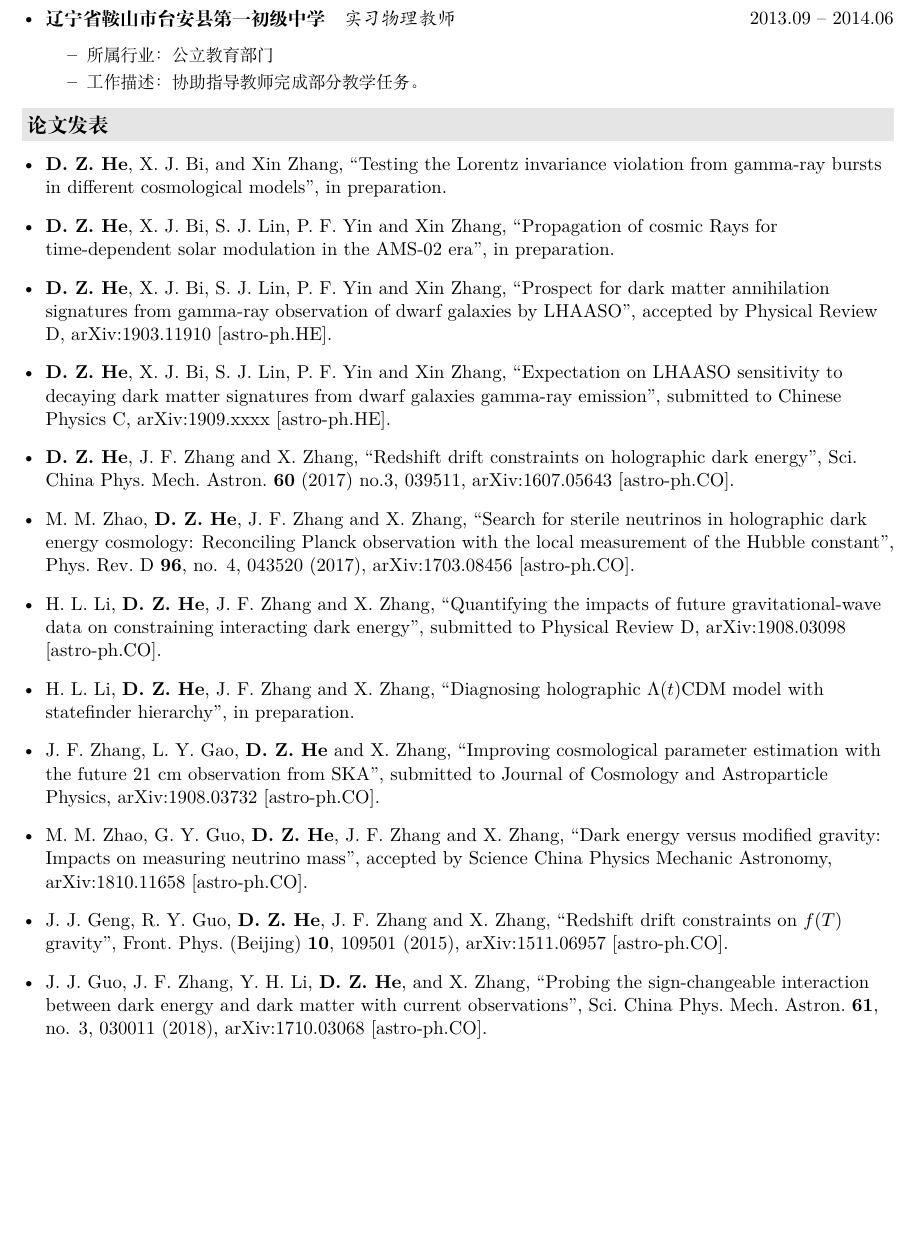
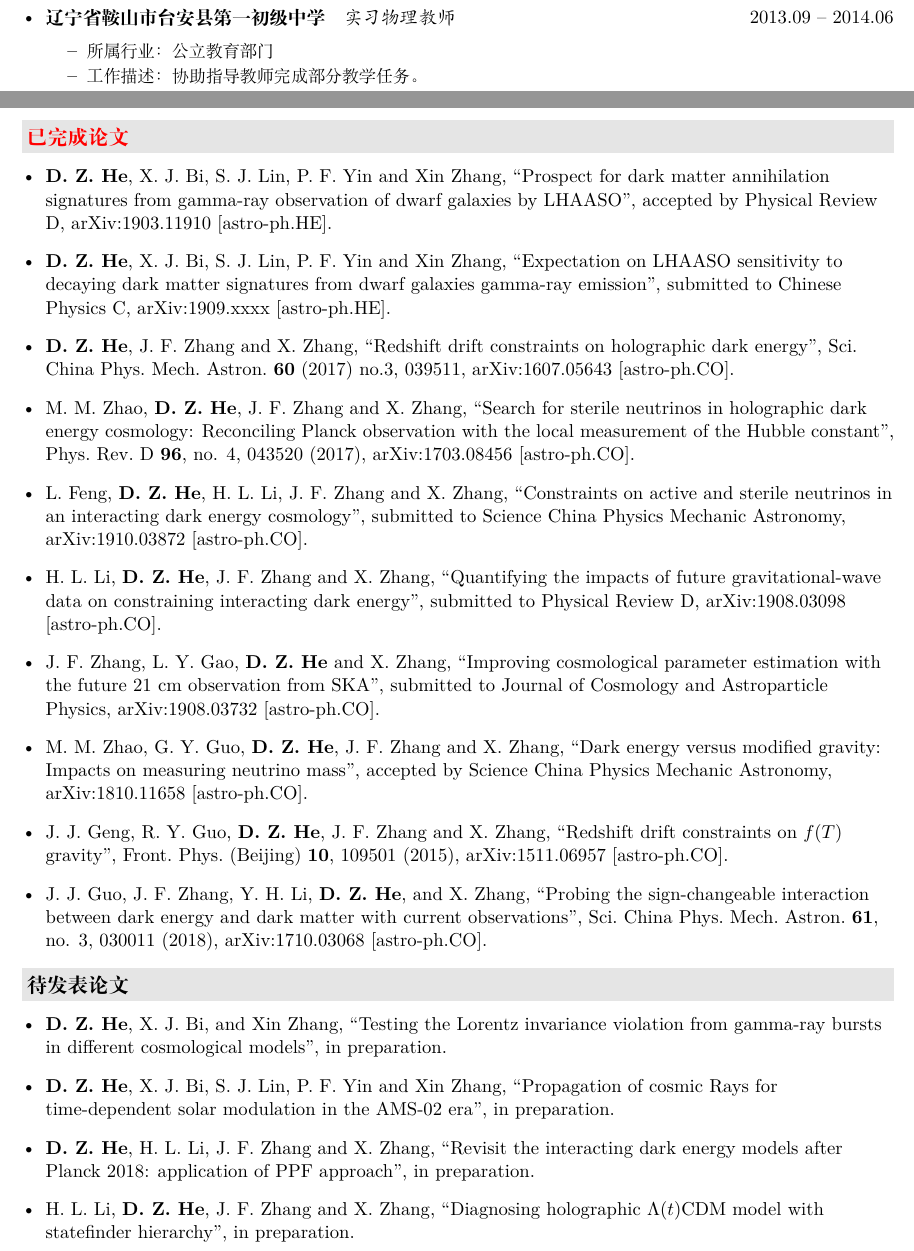
Before and after one commit to hedongze0728/chinese-cv, a LaTeX CV (resume.tex, which reads description/publications.tex, description/to-publication.tex): part of page 2 of 2 before the commit and two parts of pages 1 and 2 of 2 after it, the two joined at a grey line, cut so that both start at the same text, the shorter picture padded with empty space. Compiled offline with XeLaTeX.

Commit message:
change the publication

```diff
--- a/description/publications.tex
+++ b/description/publications.tex
@@ -1,8 +1,5 @@
-\resheading{论文发表}
+\resheading{\href{https://inspirehep.net/search?p=find+a+dong-ze+he}{已完成论文}}
   \begin{itemize}[leftmargin=*]
-    \item \textbf{D.~Z.~He}, X.~J. Bi, and Xin Zhang, ``Testing the Lorentz invariance violation from gamma-ray bursts in different cosmological models", in preparation.
-
-    \item \textbf{D.~Z.~He}, X.~J. Bi, S.~J. Lin, P.~F. Yin and Xin Zhang, ``Propagation of cosmic Rays for time-dependent solar modulation in the AMS-02 era", in preparation.
 
     \item \textbf{D.~Z.~He}, X.~J. Bi, S.~J. Lin, P.~F. Yin and Xin Zhang, ``Prospect for dark matter annihilation signatures from gamma-ray observation of dwarf galaxies by LHAASO", accepted by Physical Review D, arXiv:1903.11910 [astro-ph.HE].
 
@@ -12,9 +9,10 @@
 
     \item  M.~M.~Zhao, \textbf{D.~Z.~He}, J.~F.~Zhang and X.~Zhang, ``Search for sterile neutrinos in holographic dark energy cosmology: Reconciling Planck observation with the local measurement of the Hubble constant", Phys.\ Rev.\ D {\bf 96}, no. 4, 043520 (2017), arXiv:1703.08456 [astro-ph.CO].
 
+    \item L.~Feng, {\bf D.~Z.~He}, H.~L.~Li, J.~F.~Zhang and X.~Zhang, ``Constraints on active and sterile neutrinos in an interacting dark energy cosmology", submitted to Science China Physics Mechanic Astronomy, arXiv:1910.03872 [astro-ph.CO].
+
     \item H.~L.~Li, \textbf{D.~Z.~He}, J.~F.~Zhang and X.~Zhang, ``Quantifying the impacts of future gravitational-wave data on constraining interacting dark energy", submitted to Physical Review D, arXiv:1908.03098 [astro-ph.CO].
 
-    \item H.~L.~Li, \textbf{D.~Z.~He}, J.~F.~Zhang and X.~Zhang, ``Diagnosing holographic $\Lambda(t)$CDM model with statefinder hierarchy", in preparation.
 
     \item J.~F.~Zhang, L.~Y.~Gao, \textbf{D.~Z.~He} and X.~Zhang, ``Improving cosmological parameter estimation with the future 21 cm observation from SKA", submitted to Journal of Cosmology and Astroparticle Physics, arXiv:1908.03732 [astro-ph.CO].
 
--- /dev/null
+++ b/description/to-publication.tex
@@ -0,0 +1,10 @@
+\resheading{待发表论文}
+  \begin{itemize}[leftmargin=*]
+    \item \textbf{D.~Z.~He}, X.~J. Bi, and Xin Zhang, ``Testing the Lorentz invariance violation from gamma-ray bursts in different cosmological models", in preparation.
+
+    \item \textbf{D.~Z.~He}, X.~J. Bi, S.~J. Lin, P.~F. Yin and Xin Zhang, ``Propagation of cosmic Rays for time-dependent solar modulation in the AMS-02 era", in preparation.
+
+    \item \textbf{D.~Z.~He}, H.~L.~Li, J.~F.~Zhang and X.~Zhang, ``Revisit the interacting dark energy models after Planck 2018: application of PPF approach", in preparation.
+
+    \item H.~L.~Li, \textbf{D.~Z.~He}, J.~F.~Zhang and X.~Zhang, ``Diagnosing holographic $\Lambda(t)$CDM model with statefinder hierarchy", in preparation.
+    \end{itemize}
```
Also changed, not shown: resume.tex (+2 -1 lines).
